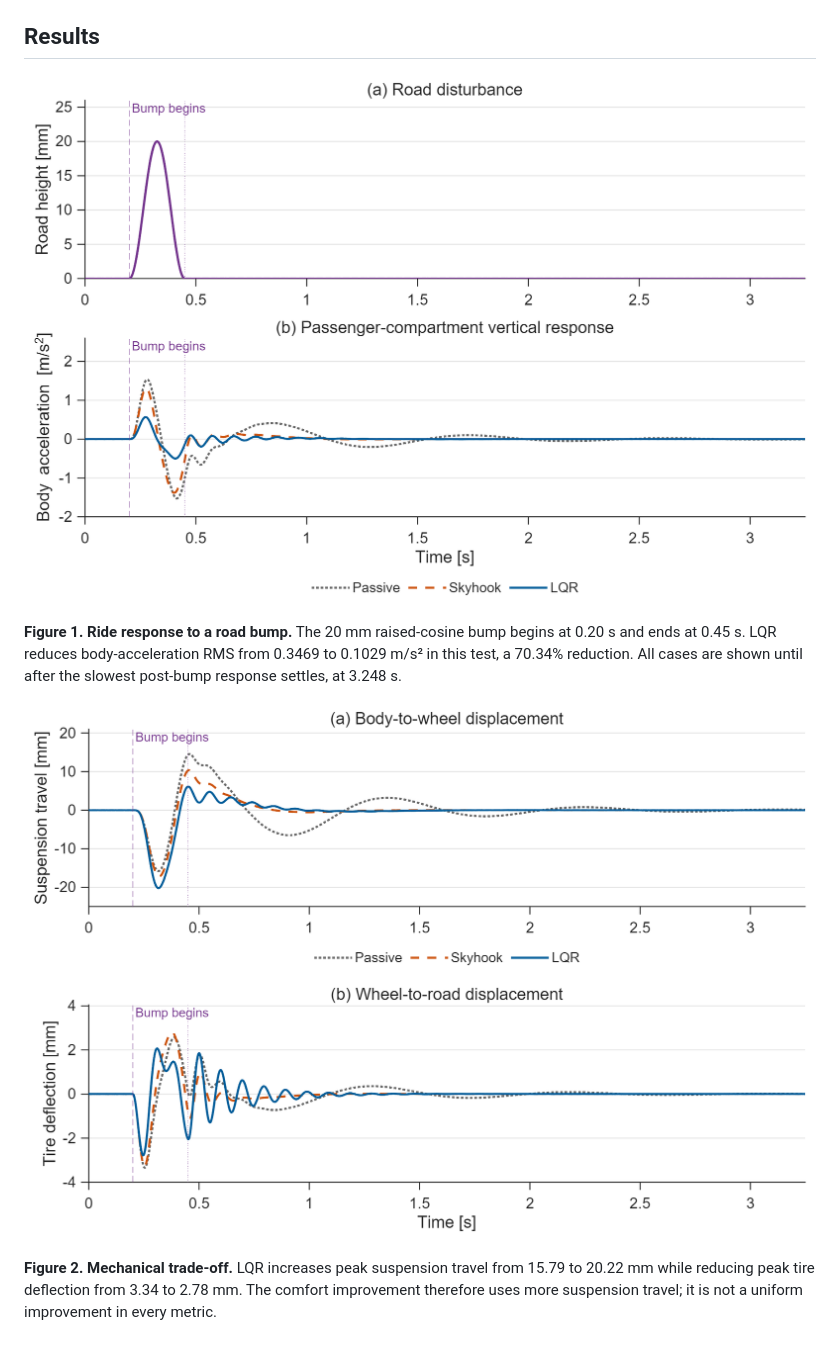
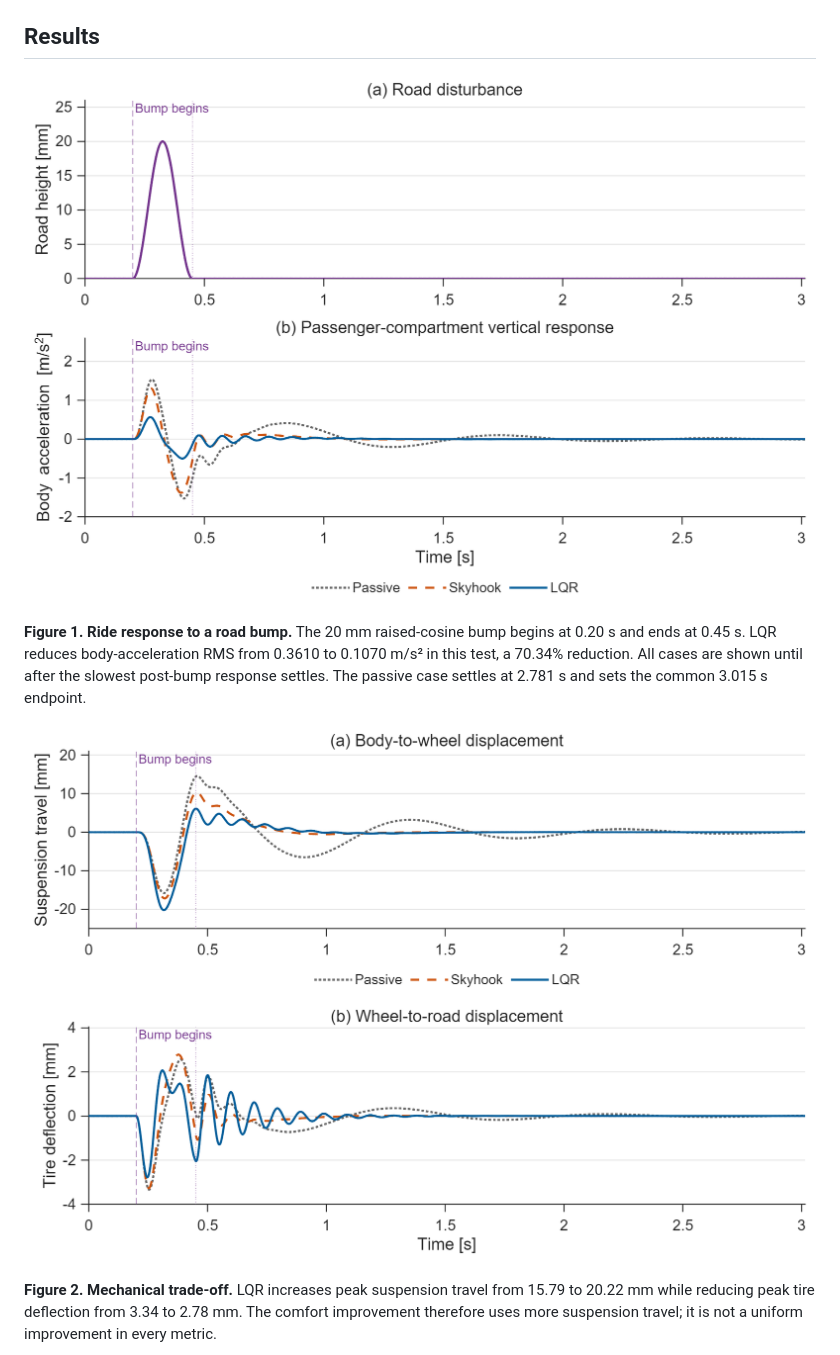
Before and after one commit to alpaslankilic/quarter-car-active-suspension, a Markdown page: README.md, the part around one of its changes. Rendered like a GitHub page; pictures changed too: results/01_body_response.png, results/02_suspension_travel.png.

Commit message:
Set plot horizon from the slowest complete suspension response

```diff
--- a/README.md
+++ b/README.md
@@ -15,9 +15,10 @@ the plant and control gains. The editable model is `quarter_car.slx`.
 ![Road input and body response](results/01_body_response.png)
 
 **Figure 1. Ride response to a road bump.** The 20 mm raised-cosine bump begins
-at 0.20 s and ends at 0.45 s. LQR reduces body-acceleration RMS from 0.3469 to
-0.1029 m/s² in this test, a 70.34% reduction. All cases are shown until after
-the slowest post-bump response settles, at 3.248 s.
+at 0.20 s and ends at 0.45 s. LQR reduces body-acceleration RMS from 0.3610 to
+0.1070 m/s² in this test, a 70.34% reduction. All cases are shown until after
+the slowest post-bump response settles. The passive case settles at
+2.781 s and sets the common 3.015 s endpoint.
 
 ![Suspension travel and tire deflection](results/02_suspension_travel.png)
 
```
Also changed, not shown: other parts of README.md (+5 -2 lines), results/03_actuator_effort.png, 12 other files.
